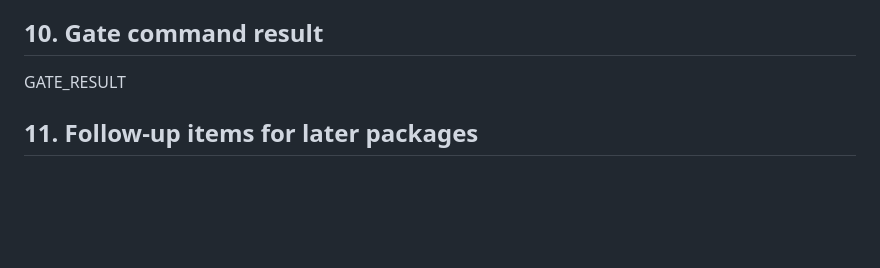
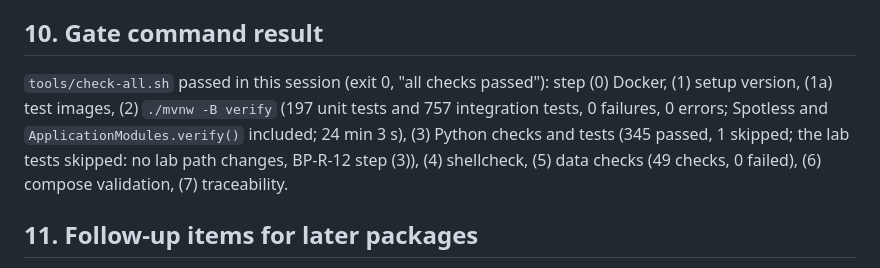
Before and after one commit to awadoodatevam/vigil, a Markdown page: docs/packages/P-25-report.md, the part around the change. Drawn GitHub-style; blank space fills up the shorter version.

Commit message:
P-25: record the gate result in the report
Co-Authored-By: Claude Opus 5.5 <noreply@anthropic.com>
Claude-Session: https://claude.ai/code/session_01FA5AiRD61MLnANEFmXd4B6

```diff
--- a/docs/packages/P-25-report.md
+++ b/docs/packages/P-25-report.md
@@ -76,7 +76,7 @@ None: the spec has no owner-run steps.
 
 ## 10. Gate command result
 
-GATE_RESULT
+`tools/check-all.sh` passed in this session (exit 0, "all checks passed"): step (0) Docker, (1) setup version, (1a) test images, (2) `./mvnw -B verify` (197 unit tests and 757 integration tests, 0 failures, 0 errors; Spotless and `ApplicationModules.verify()` included; 24 min 3 s), (3) Python checks and tests (345 passed, 1 skipped; the lab tests skipped: no lab path changes, BP-R-12 step (3)), (4) shellcheck, (5) data checks (49 checks, 0 failed), (6) compose validation, (7) traceability.
 
 ## 11. Follow-up items for later packages
 
```
